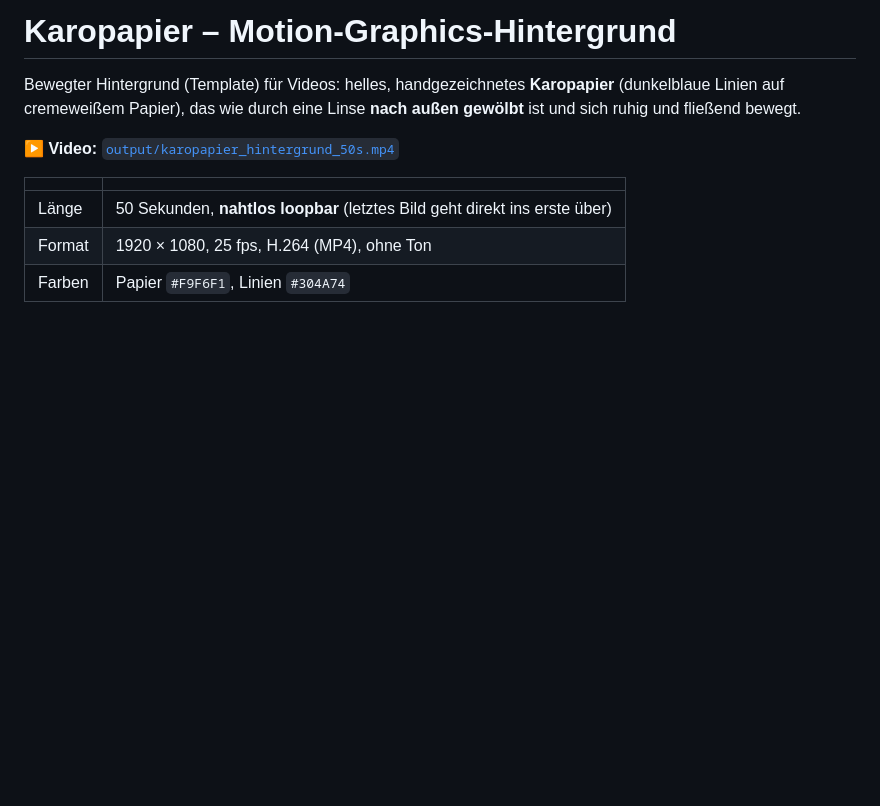
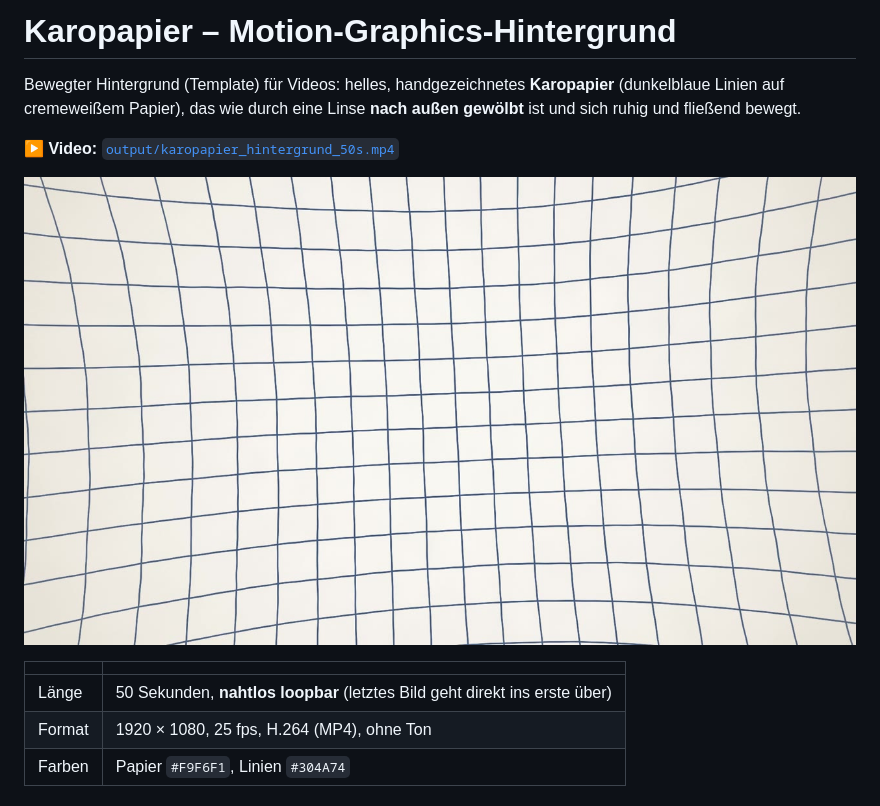
Before and after one commit to FinnleyLol/Powergames, a Markdown page: karopapier-hintergrund/README.md, the part around the change. GitHub-like rendering; pictures changed too: karopapier-hintergrund/vorschau.jpg (added); blank space fills up the shorter version.

Commit message:
Fertiger Hintergrund: Karopapier, 50 s Motion-Graphics-Loop (1080p)
Co-Authored-By: Claude Opus 5.5 <noreply@anthropic.com>
Claude-Session: https://claude.ai/code/session_01CYNmqcMHsCSLjyM7wuiAwu

```diff
--- a/karopapier-hintergrund/README.md
+++ b/karopapier-hintergrund/README.md
@@ -5,6 +5,8 @@ Bewegter Hintergrund (Template) für Videos: helles, handgezeichnetes **Karopapi
 ist und sich ruhig und fließend bewegt.
 
 ▶️ **Video:** [`output/karopapier_hintergrund_50s.mp4`](output/karopapier_hintergrund_50s.mp4)
+
+![Standbild aus dem Video](vorschau.jpg)
 
 | | |
 |---|---|
```
Also changed, not shown: 1 other file.
